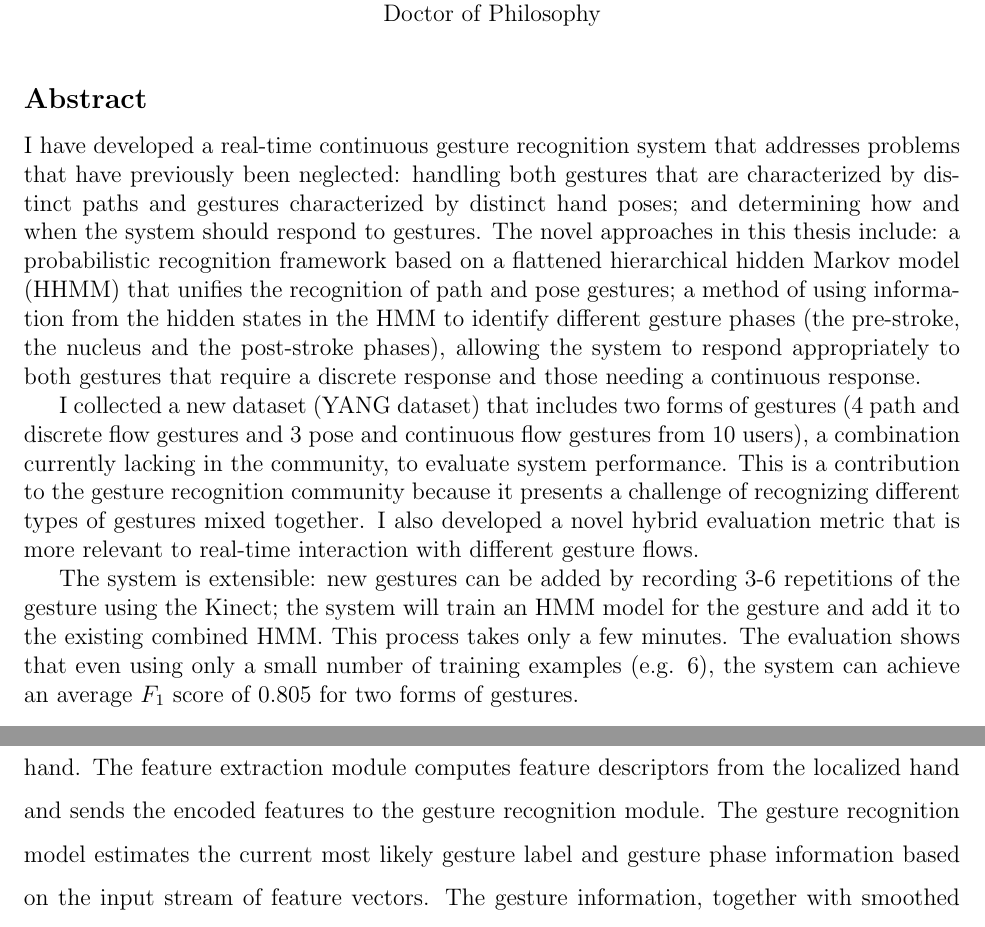
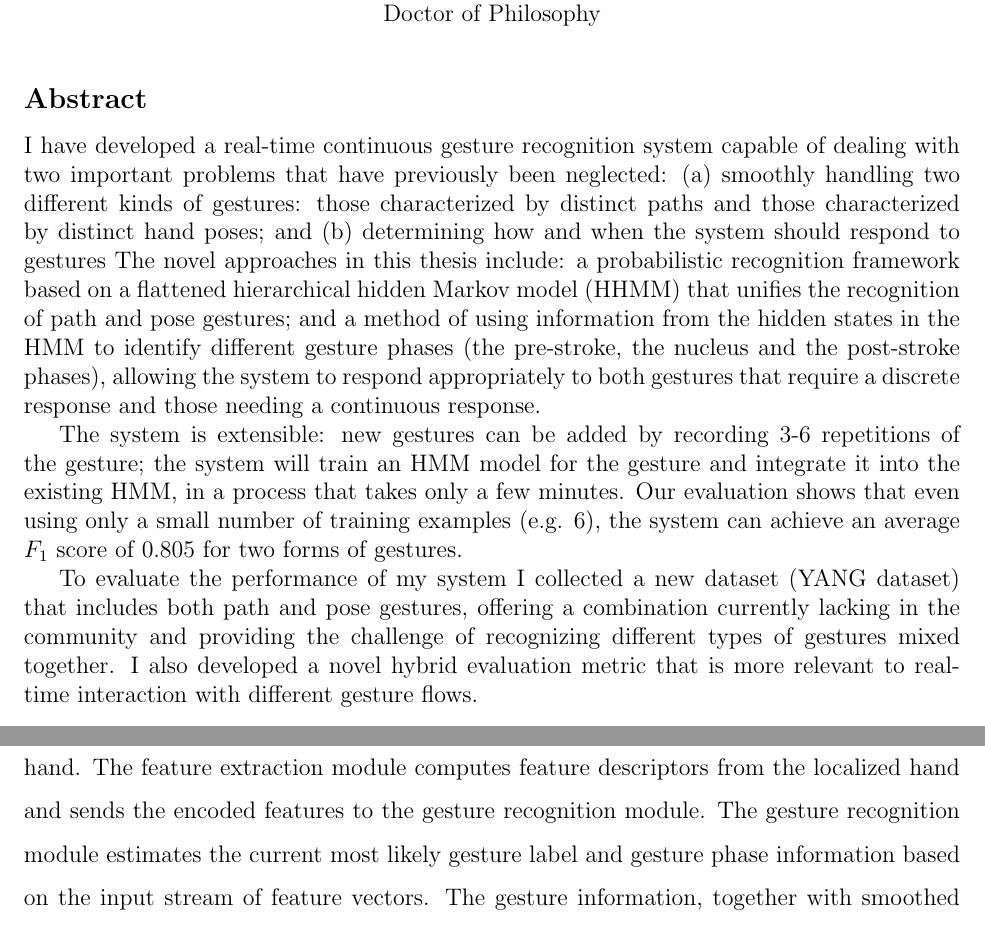
Before and after one commit to ushadow/thesis, a LaTeX thesis (src/main.tex, which reads src/abstract.tex, src/intro.tex): two parts of pages 3 and 26 of 155, joined at a grey line, cut so that both start at the same text. Compiled offline with pdfLaTeX.

Commit message:
Updated abstract.

```diff
--- a/src/abstract.tex
+++ b/src/abstract.tex
@@ -1,27 +1,28 @@
-I have developed a real-time continuous gesture recognition system that
-addresses problems that have previously been neglected: handling both gestures that are
-characterized by distinct paths and gestures characterized by distinct hand
-poses; and determining how and when the system should respond to gestures.
+I have developed a real-time continuous gesture recognition system capable of
+dealing with two important problems that have previously been neglected:
+(a) smoothly handling two different kinds of gestures: those
+characterized by distinct paths and those characterized by distinct hand
+poses; and (b) determining how and when the system should respond to gestures
 The novel approaches in this thesis include: a probabilistic recognition
 framework based on a flattened hierarchical hidden Markov model (HHMM) that
 unifies the recognition of path and pose gestures;
-a method of using information from the
+and a method of using information from the
 hidden states in the HMM to identify different
 gesture phases (the pre-stroke, the nucleus and the post-stroke
 phases), allowing the system to respond appropriately to both gestures that
 require a discrete response and those needing a continuous response.
 
-I collected a new dataset (YANG dataset) that includes two forms of
-gestures (4 path and discrete flow gestures and 3 pose and continuous flow
-gestures from 10 users), a combination currently lacking in the community, to
-evaluate system performance. This is a contribution to the gesture recognition
-community because it presents a challenge of recognizing different
-types of gestures mixed together. I also developed a novel hybrid evaluation
-metric that is more relevant to real-time interaction with different gesture flows.
+The system is extensible: new gestures can be added by recording 3-6 repetitions
+of the gesture; the system will train an HMM model for the gesture
+and integrate it into the existing HMM, in a process that takes only a few minutes.
+Our evaluation shows that even using only a small number of
+training examples (e.g. 6), the system can achieve an average $F_1$ score of
+0.805 for
+two forms of gestures.
 
-The system is extensible: new gestures can be added by recording 3-6 repetitions
-of the gesture using the Kinect; the system will train an HMM model for the gesture
-and add it to the existing combined HMM. This process takes only a few minutes.
-The evaluation shows that even using only a small number of
-training examples (e.g. 6), the system can achieve an average $F_1$ score of 0.805 for
-two forms of gestures.
+To evaluate the performance of my system I collected a new dataset
+(YANG dataset) that includes both path and pose gestures, offering a
+combination currently lacking in the community and providing
+the challenge of recognizing different types of gestures mixed
+together. I also developed a novel hybrid evaluation metric that is
+more relevant to real-time interaction with different gesture flows.
--- a/src/intro.tex
+++ b/src/intro.tex
@@ -324,8 +324,8 @@ hand tracking module takes raw data from the sensor and estimates the location
 of the gesturing hand. The feature extraction module computes feature
 descriptors from the localized hand and sends the encoded features to the
 gesture recognition module.
-The gesture recognition model estimates the current most likely gesture label and gesture phase information based on the input stream of
-feature vectors. The gesture information,
+The gesture recognition module estimates the current most likely gesture label
+and gesture phase information based on the input stream of feature vectors. The gesture information,
 together with smoothed hand position information are sent to the application
 level.
 
```
Also changed, not shown: 1 other file.
